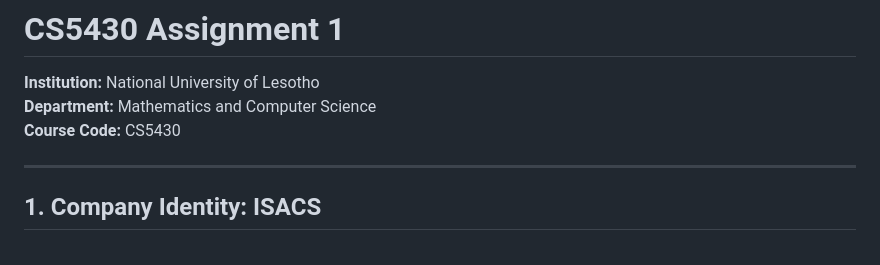
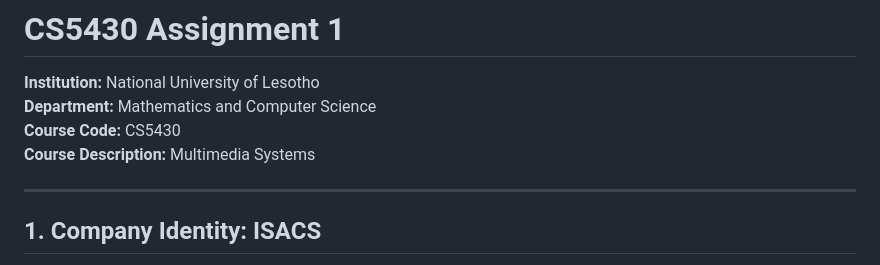
Before and after one commit to nsnkuebe/CS5430-Assignment-1, a Markdown page: README.md, the part around the change. Rendered like a GitHub page.

Commit message:
Add course description to README

```diff
--- a/README.md
+++ b/README.md
@@ -2,6 +2,7 @@
 **Institution:** National University of Lesotho
 **Department:** Mathematics and Computer Science
 **Course Code:** CS5430
+**Course Description:** Multimedia Systems
 
 ---
 
```
